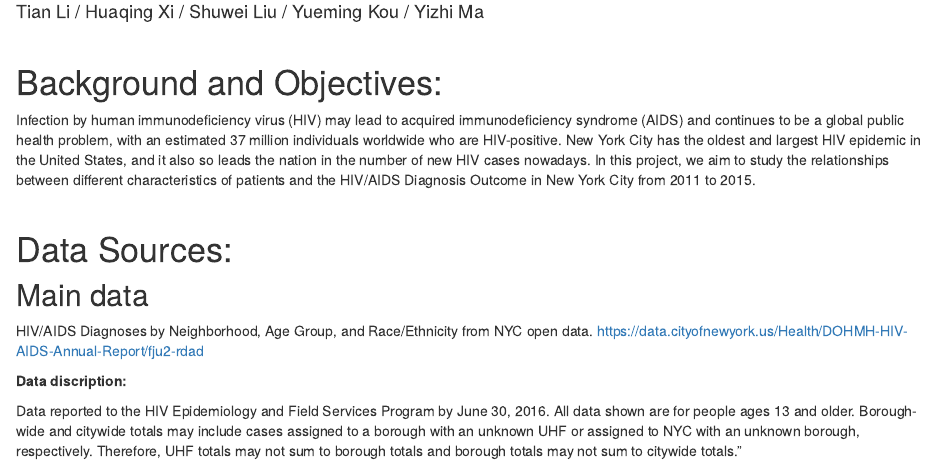
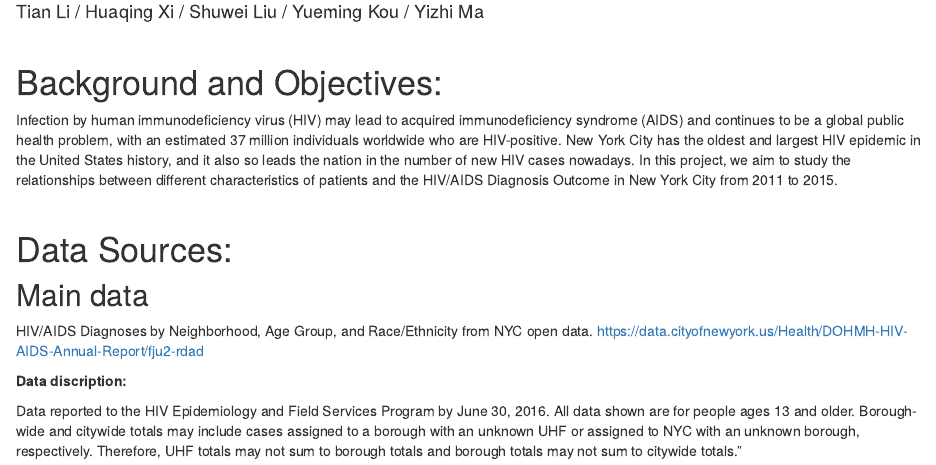
Before and after one commit to litianapp/p8105_final_hiv.github.io, an R Markdown document (index.Rmd): the page in a window 1100 px wide, from 140 px down. Rendered offline with R 4.5, knitr and Pandoc, with nearby package versions.

Commit message:
minor grammar fix

```diff
--- a/index.Rmd
+++ b/index.Rmd
@@ -5,7 +5,7 @@ author: "Tian Li / Huaqing Xi / Shuwei Liu / Yueming Kou / Yizhi Ma"
 &nbsp;
 
 # Background and Objectives:
-Infection by human immunodeficiency virus (HIV) may lead to acquired immunodeficiency syndrome (AIDS) and continues to be a global public health problem, with an estimated 37 million individuals worldwide who are HIV-positive. New York City has the oldest and largest HIV epidemic in the United States, and it also so leads the nation in the number of new HIV cases nowadays.
+Infection by human immunodeficiency virus (HIV) may lead to acquired immunodeficiency syndrome (AIDS) and continues to be a global public health problem, with an estimated 37 million individuals worldwide who are HIV-positive. New York City has the oldest and largest HIV epidemic in the United States history, and it also so leads the nation in the number of new HIV cases nowadays.
 In this project, we aim to study the relationships between different characteristics of patients and the HIV/AIDS Diagnosis Outcome in New York City from 2011 to 2015.
 
 &nbsp;
```
Also changed, not shown: index.html.
